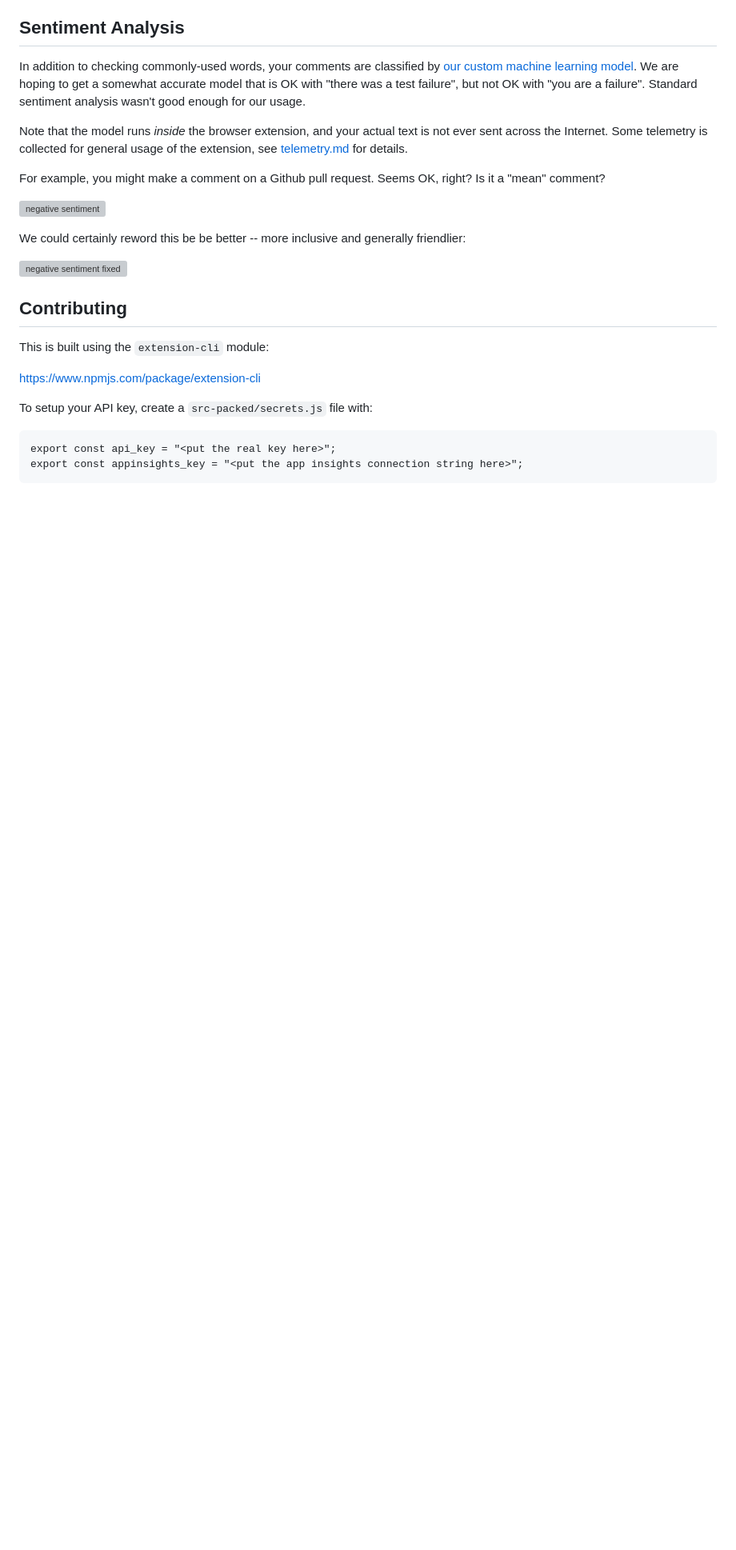
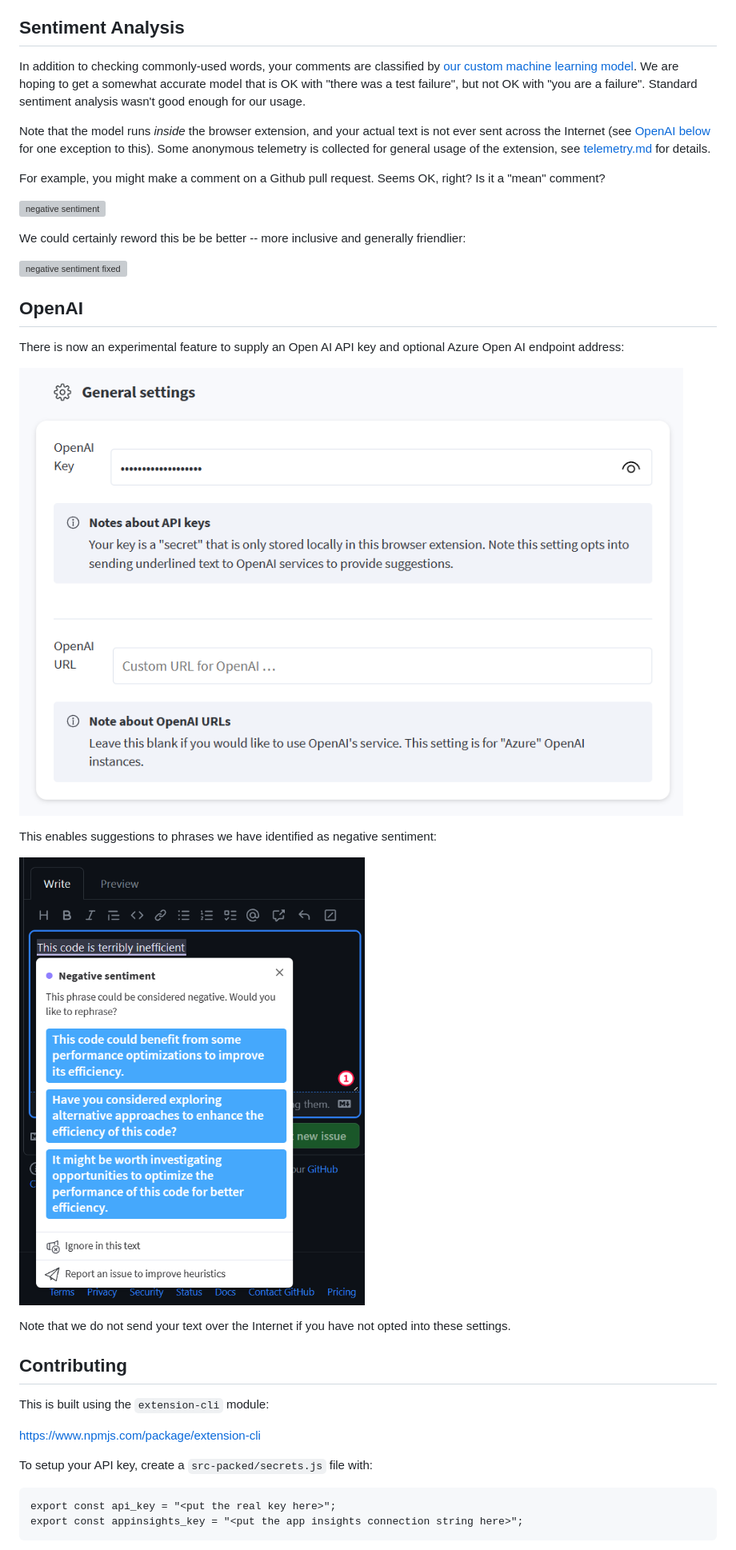
Before and after one commit to jonathanpeppers/inclusive-code-reviews-browser, a Markdown page: README.md, the part around the change. Shown at 80% size. Rendered like a GitHub page; pictures changed too: docs/openai.png (added), docs/openaisettings.png (added); blank space fills up the shorter version; grey boxes are pictures that could not be loaded.

Commit message:
OpenAI docs, messaging

```diff
--- a/README.md
+++ b/README.md
@@ -28,10 +28,10 @@ hoping to get a somewhat accurate model that is OK with "there was a
 test failure", but not OK with "you are a failure". Standard sentiment
 analysis wasn't good enough for our usage.
 
-Note that the model runs *inside* the browser extension, and your
-actual text is not ever sent across the Internet. Some telemetry is
-collected for general usage of the extension, see
-[telemetry.md](docs/telemetry.md) for details.
+Note that the model runs *inside* the browser extension, and your actual text is
+not ever sent across the Internet (see [OpenAI below](#openai) for one exception
+to this). Some anonymous telemetry is collected for general usage of the
+extension, see [telemetry.md](docs/telemetry.md) for details.
 
 For example, you might make a comment on a Github pull request. Seems
 OK, right? Is it a "mean" comment?
@@ -44,6 +44,20 @@ generally friendlier:
 ![negative sentiment fixed](docs/negative-sentiment-fixed.png)
 
 [model]: https://github.com/jonathanpeppers/inclusive-code-reviews-ml
+
+## OpenAI
+
+There is now an experimental feature to supply an Open AI API key and optional
+Azure Open AI endpoint address:
+
+![General Settings, OpenAI Key, OpenAI, URL](docs/openaisettings.png)
+
+This enables suggestions to phrases we have identified as negative sentiment:
+
+![Alternate suggestions to "This code is terribly inefficient"](docs/openai.png)
+
+Note that we do not send your text over the Internet if you have not opted into
+these settings.
 
 ## Contributing
 
```
Also changed, not shown: 1 other file.
